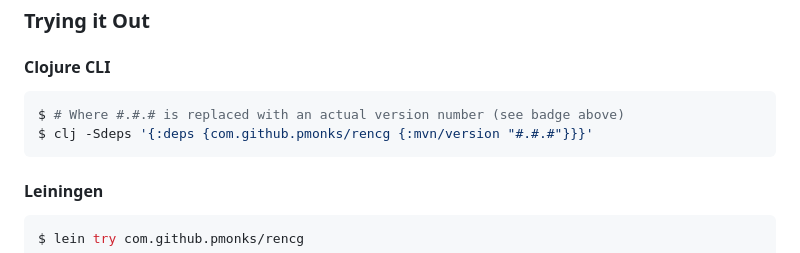
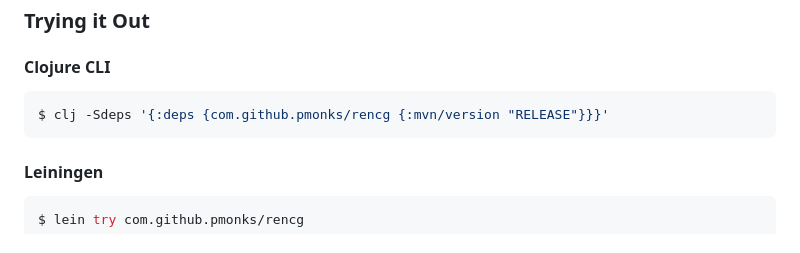
Before and after one commit to pmonks/rencg, a Markdown page: README.md, the part around the change. GitHub-like rendering.

Commit message:
:books: Simplify 'try it out' instructions

````diff
--- a/README.md
+++ b/README.md
@@ -23,8 +23,7 @@ Because that library [monkey patches core Clojure](https://github.com/rufoa/name
 #### Clojure CLI
 
 ```shell
-$ # Where #.#.# is replaced with an actual version number (see badge above)
-$ clj -Sdeps '{:deps {com.github.pmonks/rencg {:mvn/version "#.#.#"}}}'
+$ clj -Sdeps '{:deps {com.github.pmonks/rencg {:mvn/version "RELEASE"}}}'
 ```
 
 #### Leiningen
````
